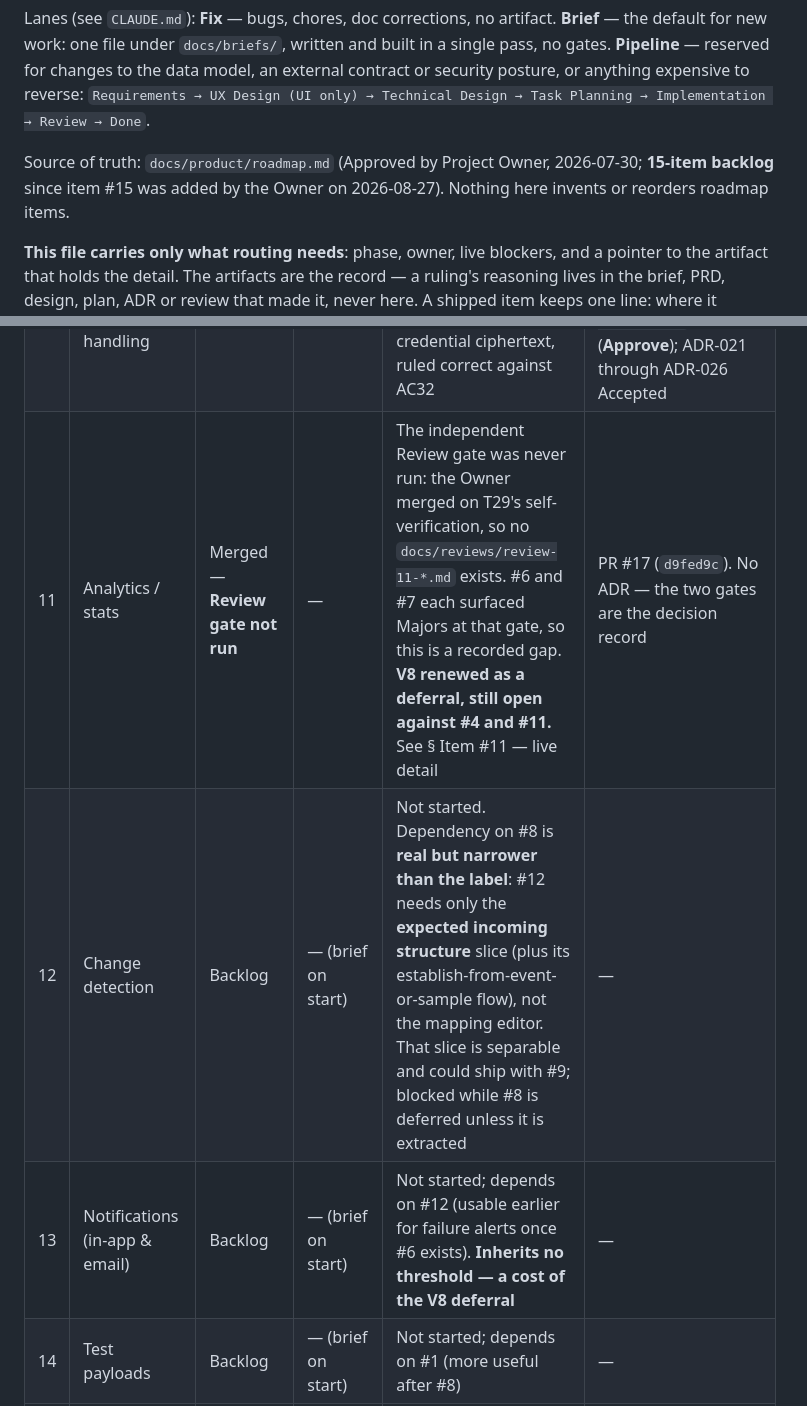
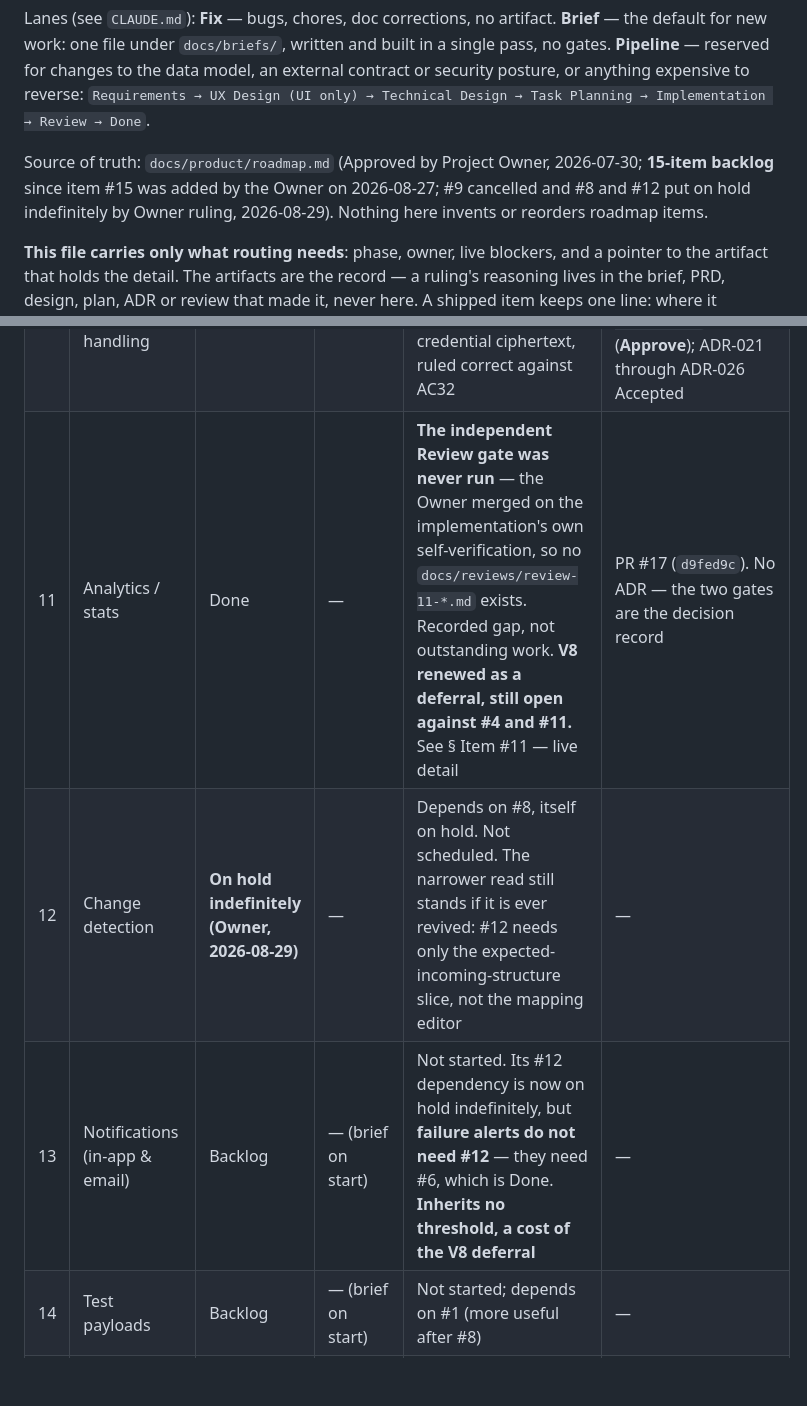
Before and after one commit to J-T-McC/webhook-proxy-service, a Markdown page: docs/status.md, 2 parts joined by grey strips. Drawn GitHub-style; blank space fills up the shorter version.

```diff
--- a/docs/status.md
+++ b/docs/status.md
@@ -12,8 +12,9 @@ reverse: `Requirements → UX Design (UI only) → Technical Design → Task Pla
 Implementation → Review → Done`.
 
 Source of truth: `docs/product/roadmap.md` (Approved by Project Owner, 2026-07-30;
-**15-item backlog** since item #15 was added by the Owner on 2026-08-27). Nothing
-here invents or reorders roadmap items.
+**15-item backlog** since item #15 was added by the Owner on 2026-08-27; #9 cancelled
+and #8 and #12 put on hold indefinitely by Owner ruling, 2026-08-29). Nothing here
+invents or reorders roadmap items.
 
 **This file carries only what routing needs**: phase, owner, live blockers, and a
 pointer to the artifact that holds the detail. The artifacts are the record — a
@@ -73,7 +74,7 @@ Artifact naming is regular: `docs/product/prd-NN-*.md`, `docs/design/design-NN-*
 | 10 | Sensitive data handling | Done | — | None blocking. 4 Nits carried forward, none routed; a soft-deleted destination keeps its credential ciphertext, ruled correct against AC32 | PR #34 (`48fe720`). `docs/reviews/review-10-sensitive-data-handling.md` (**Approve**); ADR-021 through ADR-026 Accepted |
-| 11 | Analytics / stats | Merged — **Review gate not run** | — | The independent Review gate was never run: the Owner merged on T29's self-verification, so no `docs/reviews/review-11-*.md` exists. #6 and #7 each surfaced Majors at that gate, so this is a recorded gap. **V8 renewed as a deferral, still open against #4 and #11.** See § Item #11 — live detail | PR #17 (`d9fed9c`). No ADR — the two gates are the decision record |
-| 12 | Change detection | Backlog | — (brief on start) | Not started. Dependency on #8 is **real but narrower than the label**: #12 needs only the **expected incoming structure** slice (plus its establish-from-event-or-sample flow), not the mapping editor. That slice is separable and could ship with #9; blocked while #8 is deferred unless it is extracted | — |
-| 13 | Notifications (in-app & email) | Backlog | — (brief on start) | Not started; depends on #12 (usable earlier for failure alerts once #6 exists). **Inherits no threshold — a cost of the V8 deferral** | — |
+| 11 | Analytics / stats | Done | — | **The independent Review gate was never run** — the Owner merged on the implementation's own self-verification, so no `docs/reviews/review-11-*.md` exists. Recorded gap, not outstanding work. **V8 renewed as a deferral, still open against #4 and #11.** See § Item #11 — live detail | PR #17 (`d9fed9c`). No ADR — the two gates are the decision record |
+| 12 | Change detection | **On hold indefinitely (Owner, 2026-08-29)** | — | Depends on #8, itself on hold. Not scheduled. The narrower read still stands if it is ever revived: #12 needs only the expected-incoming-structure slice, not the mapping editor | — |
+| 13 | Notifications (in-app & email) | Backlog | — (brief on start) | Not started. Its #12 dependency is now on hold indefinitely, but **failure alerts do not need #12** — they need #6, which is Done. **Inherits no threshold, a cost of the V8 deferral** | — |
 | 14 | Test payloads | Backlog | — (brief on start) | Not started; depends on #1 (more useful after #8) | — |
 | 15 | Pause and resume dispatch | Done | — | None | PR #41 (`c6dc42f`). `docs/briefs/pause-and-resume-dispatch.md` is the only artifact — built in the brief lane. PRD-15 and Q-15-01 are retained as background, superseded, unmaintained |
 
```
Also changed, not shown: other parts of docs/status.md (+2 -2 lines), docs/product/roadmap.md (+25 -0 lines).
